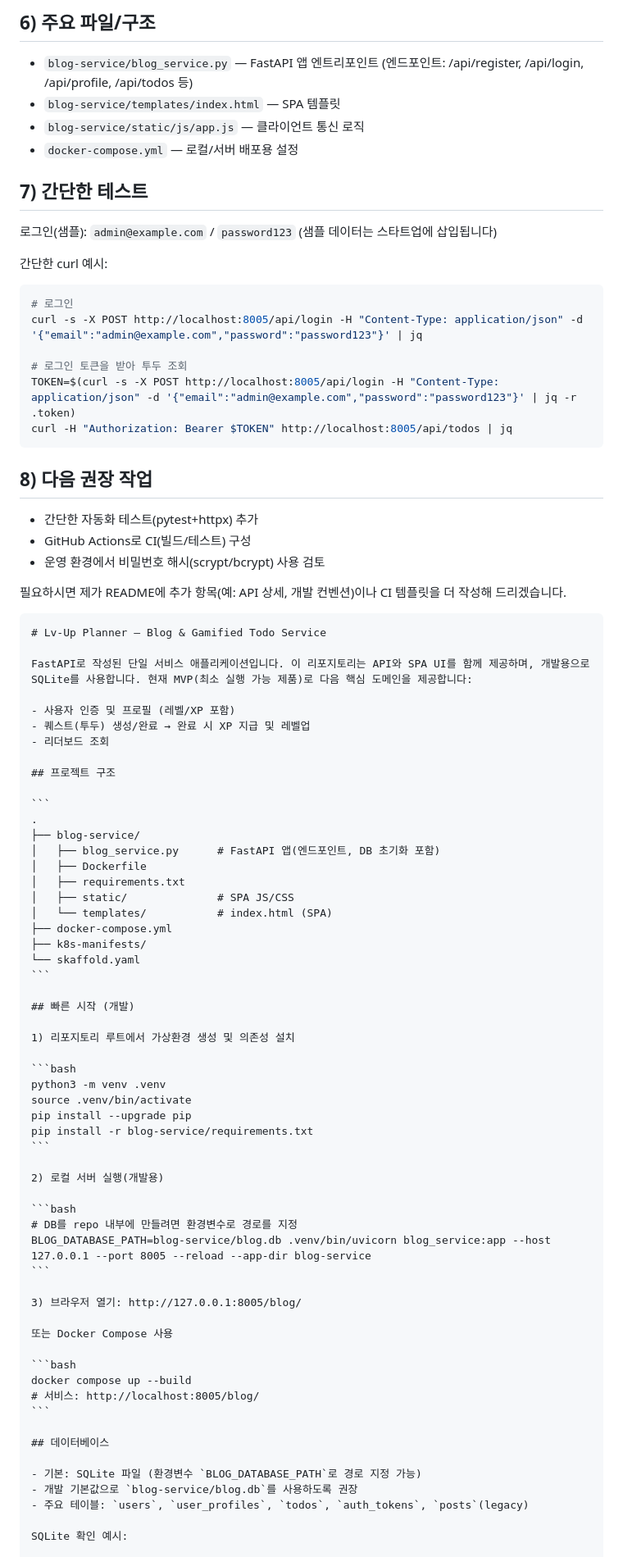
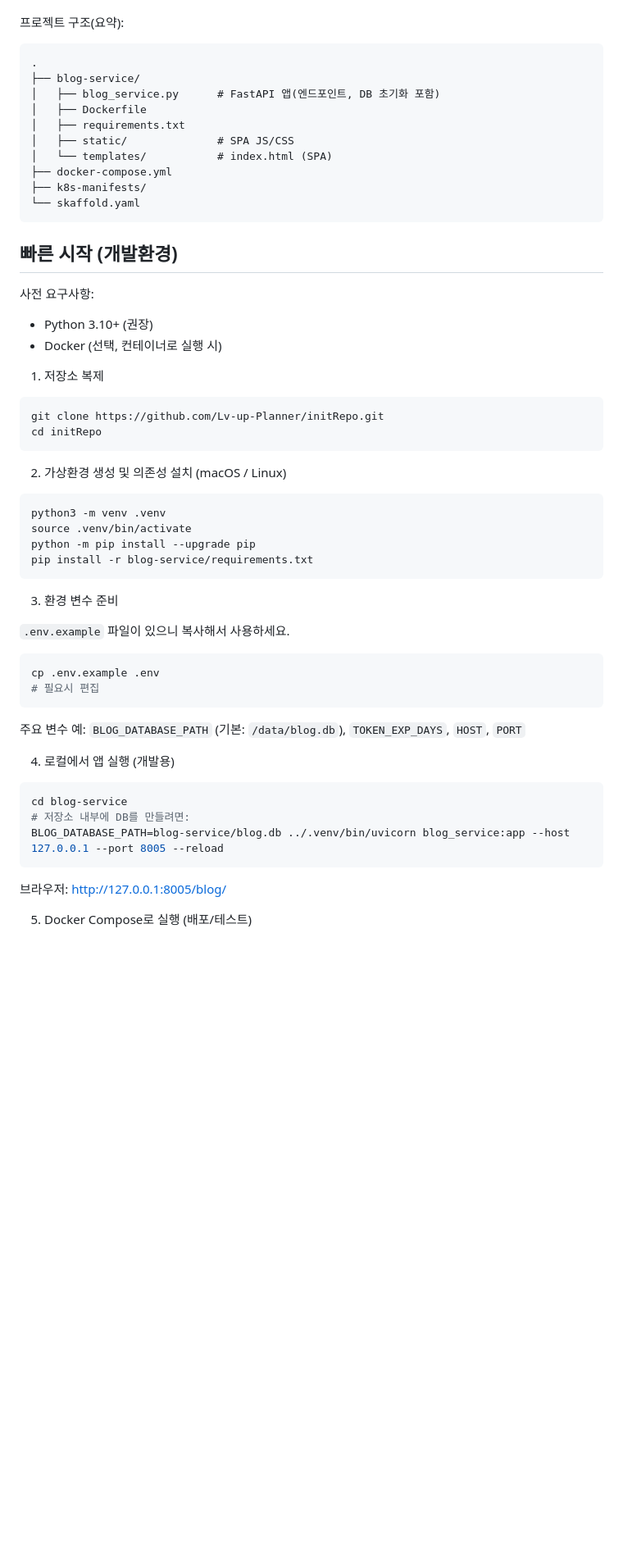
Before and after one commit to Lv-up-Planner/initRepo, a Markdown page: README.md, the part around one of its changes. Shown at 82% size. Drawn GitHub-style; blank space fills up the shorter version.

`````diff
--- a/README.md
+++ b/README.md
@@ -75,42 +12,4 @@ docker compose logs -f blog-service
-## 6) 주요 파일/구조
-
-- `blog-service/blog_service.py` — FastAPI 앱 엔트리포인트 (엔드포인트: /api/register, /api/login, /api/profile, /api/todos 등)
-- `blog-service/templates/index.html` — SPA 템플릿
-- `blog-service/static/js/app.js` — 클라이언트 통신 로직
-- `docker-compose.yml` — 로컬/서버 배포용 설정
-
-## 7) 간단한 테스트
-
-로그인(샘플): `admin@example.com` / `password123` (샘플 데이터는 스타트업에 삽입됩니다)
-
-간단한 curl 예시:
-
-```bash
-# 로그인
-curl -s -X POST http://localhost:8005/api/login -H "Content-Type: application/json" -d '{"email":"admin@example.com","password":"password123"}' | jq
-
-# 로그인 토큰을 받아 투두 조회
-TOKEN=$(curl -s -X POST http://localhost:8005/api/login -H "Content-Type: application/json" -d '{"email":"admin@example.com","password":"password123"}' | jq -r .token)
-curl -H "Authorization: Bearer $TOKEN" http://localhost:8005/api/todos | jq
-```
-## 8) 다음 권장 작업
-
-- 간단한 자동화 테스트(pytest+httpx) 추가
-- GitHub Actions로 CI(빌드/테스트) 구성
-- 운영 환경에서 비밀번호 해시(scrypt/bcrypt) 사용 검토
-
-필요하시면 제가 README에 추가 항목(예: API 상세, 개발 컨벤션)이나 CI 템플릿을 더 작성해 드리겠습니다.
-
-````markdown
-# Lv-Up Planner — Blog & Gamified Todo Service
-
-FastAPI로 작성된 단일 서비스 애플리케이션입니다. 이 리포지토리는 API와 SPA UI를 함께 제공하며, 개발용으로 SQLite를 사용합니다. 현재 MVP(최소 실행 가능 제품)로 다음 핵심 도메인을 제공합니다:
-
-- 사용자 인증 및 프로필 (레벨/XP 포함)
-- 퀘스트(투두) 생성/완료 → 완료 시 XP 지급 및 레벨업
-- 리더보드 조회
-
-## 프로젝트 구조
+프로젝트 구조(요약):
 
 ```
 .
@@ -125,39 +24,49 @@ FastAPI로 작성된 단일 서비스 애플리케이션입니다. 이 리포지
 └── skaffold.yaml
 ```
 
-## 빠른 시작 (개발)
+## 빠른 시작 (개발환경)
 
-1) 리포지토리 루트에서 가상환경 생성 및 의존성 설치
+사전 요구사항:
+- Python 3.10+ (권장)
+- Docker (선택, 컨테이너로 실행 시)
+
+1) 저장소 복제
+
+```bash
+git clone https://github.com/Lv-up-Planner/initRepo.git
+cd initRepo
+```
+
+2) 가상환경 생성 및 의존성 설치 (macOS / Linux)
 
 ```bash
 python3 -m venv .venv
 source .venv/bin/activate
-pip install --upgrade pip
+python -m pip install --upgrade pip
 pip install -r blog-service/requirements.txt
 ```
 
-2) 로컬 서버 실행(개발용)
+3) 환경 변수 준비
+
+`.env.example` 파일이 있으니 복사해서 사용하세요.
 
 ```bash
-# DB를 repo 내부에 만들려면 환경변수로 경로를 지정
-BLOG_DATABASE_PATH=blog-service/blog.db .venv/bin/uvicorn blog_service:app --host 127.0.0.1 --port 8005 --reload --app-dir blog-service
+cp .env.example .env
+# 필요시 편집
 ```
 
-3) 브라우저 열기: http://127.0.0.1:8005/blog/
+주요 변수 예: `BLOG_DATABASE_PATH` (기본: `/data/blog.db`), `TOKEN_EXP_DAYS`, `HOST`, `PORT`
 
-또는 Docker Compose 사용
+4) 로컬에서 앱 실행 (개발용)
 
 ```bash
-docker compose up --build
-# 서비스: http://localhost:8005/blog/
+cd blog-service
+# 저장소 내부에 DB를 만들려면:
+BLOG_DATABASE_PATH=blog-service/blog.db ../.venv/bin/uvicorn blog_service:app --host 127.0.0.1 --port 8005 --reload
 ```
 
-## 데이터베이스
+브라우저: http://127.0.0.1:8005/blog/
 
-- 기본: SQLite 파일 (환경변수 `BLOG_DATABASE_PATH`로 경로 지정 가능)
-- 개발 기본값으로 `blog-service/blog.db`를 사용하도록 권장
-- 주요 테이블: `users`, `user_profiles`, `todos`, `auth_tokens`, `posts`(legacy)
-
-SQLite 확인 예시:
+5) Docker Compose로 실행 (배포/테스트)
 
 ```bash
`````
Also changed, not shown: other parts of README.md (+63 -110 lines), PRESENTATION.md (added, +157 -0 lines).
